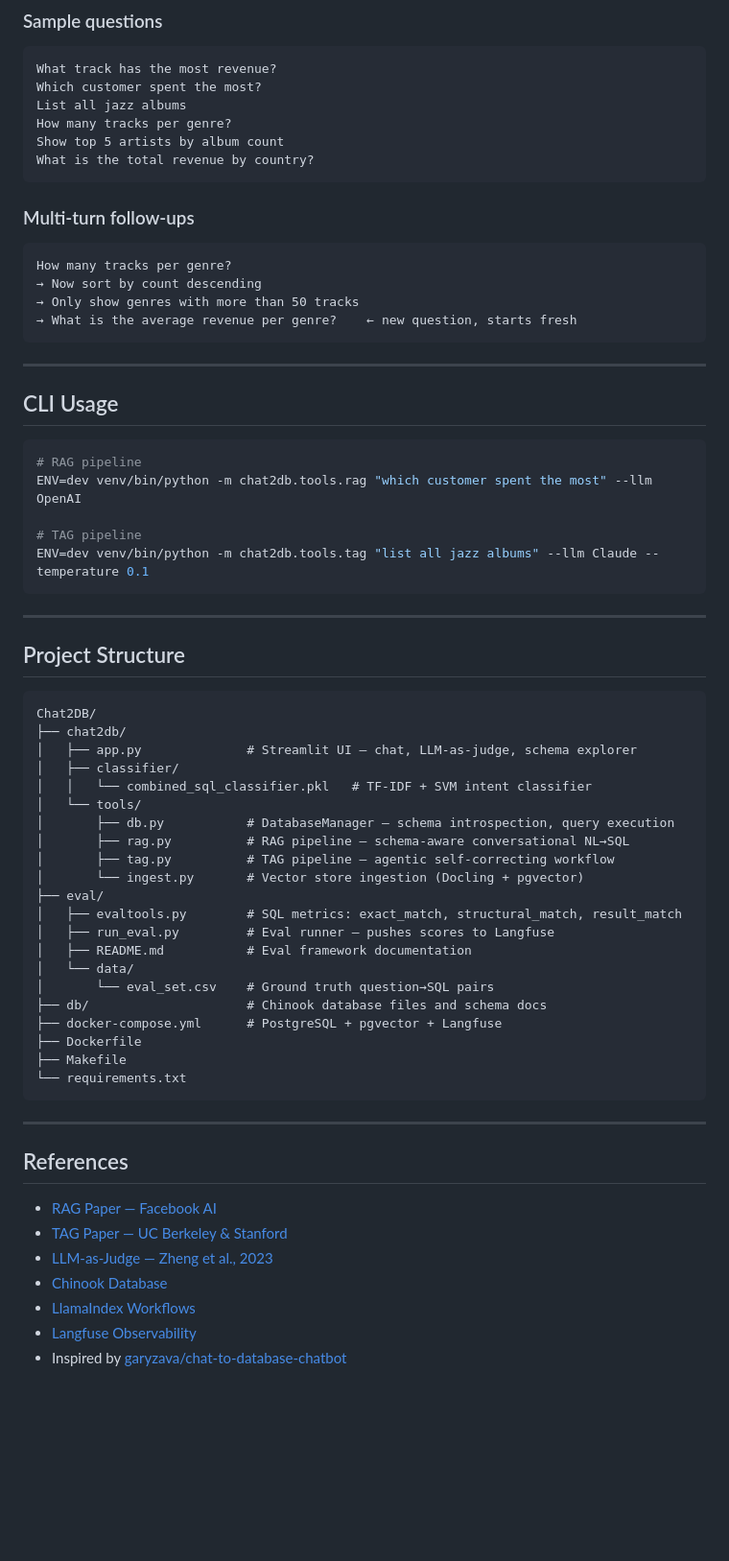
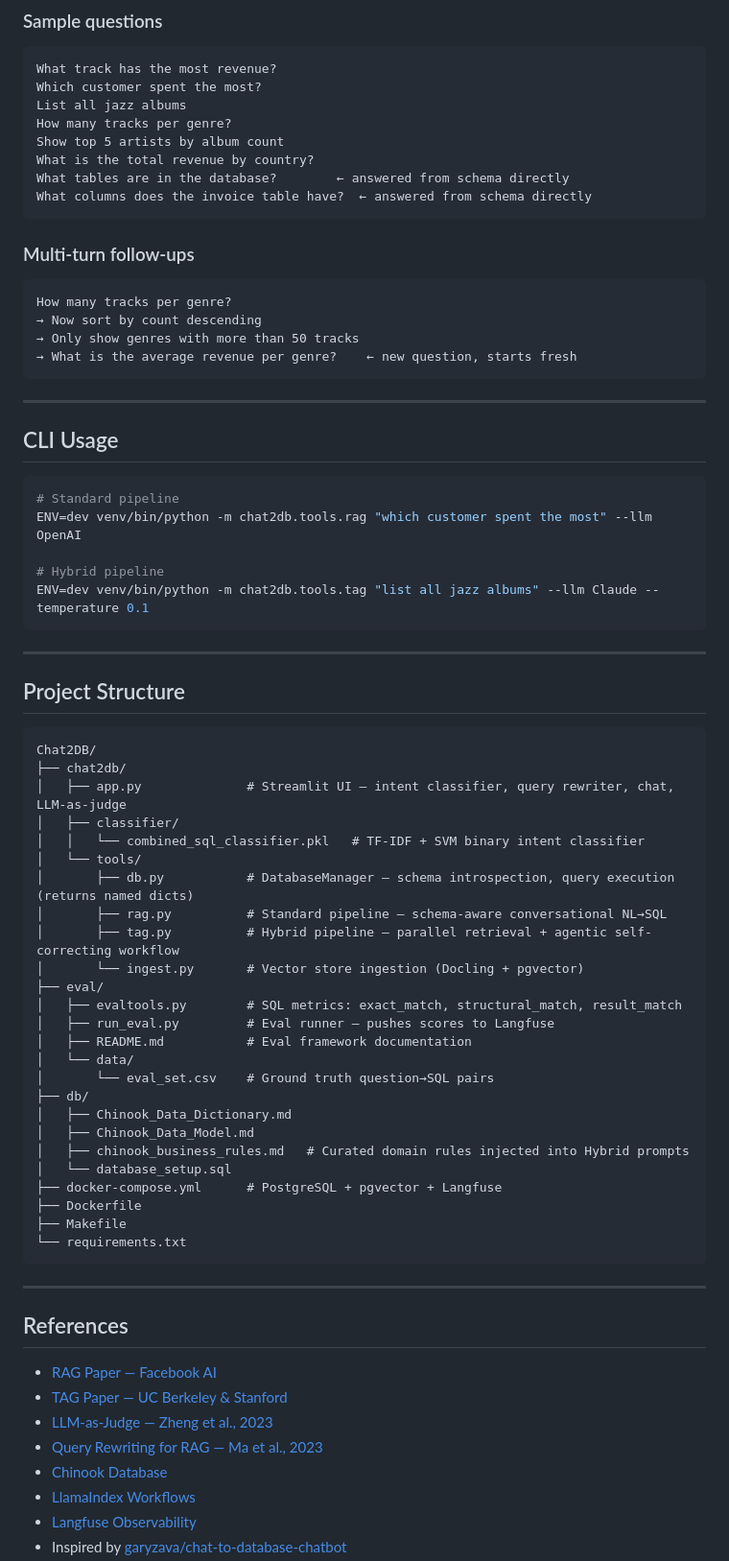
Before and after one commit to ipooja0920/playground_pooja, a Markdown page: GenAI/Chat2DB/README.md, the part around one of its changes. Shown at 96% size. Rendered like a GitHub page; blank space fills up the shorter version.

````diff
--- a/GenAI/Chat2DB/README.md
+++ b/GenAI/Chat2DB/README.md
@@ -295,6 +337,8 @@ List all jazz albums
 How many tracks per genre?
 Show top 5 artists by album count
 What is the total revenue by country?
+What tables are in the database?        ← answered from schema directly
+What columns does the invoice table have?  ← answered from schema directly
 ```
 
 ### Multi-turn follow-ups
@@ -311,10 +355,10 @@ How many tracks per genre?
 ## CLI Usage
 
 ```bash
-# RAG pipeline
+# Standard pipeline
 ENV=dev venv/bin/python -m chat2db.tools.rag "which customer spent the most" --llm OpenAI
 
-# TAG pipeline
+# Hybrid pipeline
 ENV=dev venv/bin/python -m chat2db.tools.tag "list all jazz albums" --llm Claude --temperature 0.1
 ```
 
@@ -325,13 +369,13 @@ ENV=dev venv/bin/python -m chat2db.tools.tag "list all jazz albums" --llm Claude
 ```
 Chat2DB/
 ├── chat2db/
-│   ├── app.py              # Streamlit UI — chat, LLM-as-judge, schema explorer
+│   ├── app.py              # Streamlit UI — intent classifier, query rewriter, chat, LLM-as-judge
 │   ├── classifier/
-│   │   └── combined_sql_classifier.pkl   # TF-IDF + SVM intent classifier
+│   │   └── combined_sql_classifier.pkl   # TF-IDF + SVM binary intent classifier
 │   └── tools/
-│       ├── db.py           # DatabaseManager — schema introspection, query execution
-│       ├── rag.py          # RAG pipeline — schema-aware conversational NL→SQL
-│       ├── tag.py          # TAG pipeline — agentic self-correcting workflow
+│       ├── db.py           # DatabaseManager — schema introspection, query execution (returns named dicts)
+│       ├── rag.py          # Standard pipeline — schema-aware conversational NL→SQL
+│       ├── tag.py          # Hybrid pipeline — parallel retrieval + agentic self-correcting workflow
 │       └── ingest.py       # Vector store ingestion (Docling + pgvector)
 ├── eval/
 │   ├── evaltools.py        # SQL metrics: exact_match, structural_match, result_match
@@ -339,7 +383,11 @@ Chat2DB/
 │   ├── README.md           # Eval framework documentation
 │   └── data/
 │       └── eval_set.csv    # Ground truth question→SQL pairs
-├── db/                     # Chinook database files and schema docs
+├── db/
+│   ├── Chinook_Data_Dictionary.md
+│   ├── Chinook_Data_Model.md
+│   ├── chinook_business_rules.md   # Curated domain rules injected into Hybrid prompts
+│   └── database_setup.sql
 ├── docker-compose.yml      # PostgreSQL + pgvector + Langfuse
 ├── Dockerfile
 ├── Makefile
@@ -353,6 +401,7 @@ Chat2DB/
 - [RAG Paper — Facebook AI](https://arxiv.org/abs/2005.11401)
 - [TAG Paper — UC Berkeley & Stanford](https://arxiv.org/pdf/2408.14717)
 - [LLM-as-Judge — Zheng et al., 2023](https://arxiv.org/abs/2306.05685)
+- [Query Rewriting for RAG — Ma et al., 2023](https://arxiv.org/abs/2305.14283)
 - [Chinook Database](https://github.com/lerocha/chinook-database)
 - [LlamaIndex Workflows](https://docs.llamaindex.ai/en/stable/module_guides/workflow/)
 - [Langfuse Observability](https://langfuse.com/docs)
````
Also changed, not shown: other parts of GenAI/Chat2DB/README.md (+79 -37 lines).
